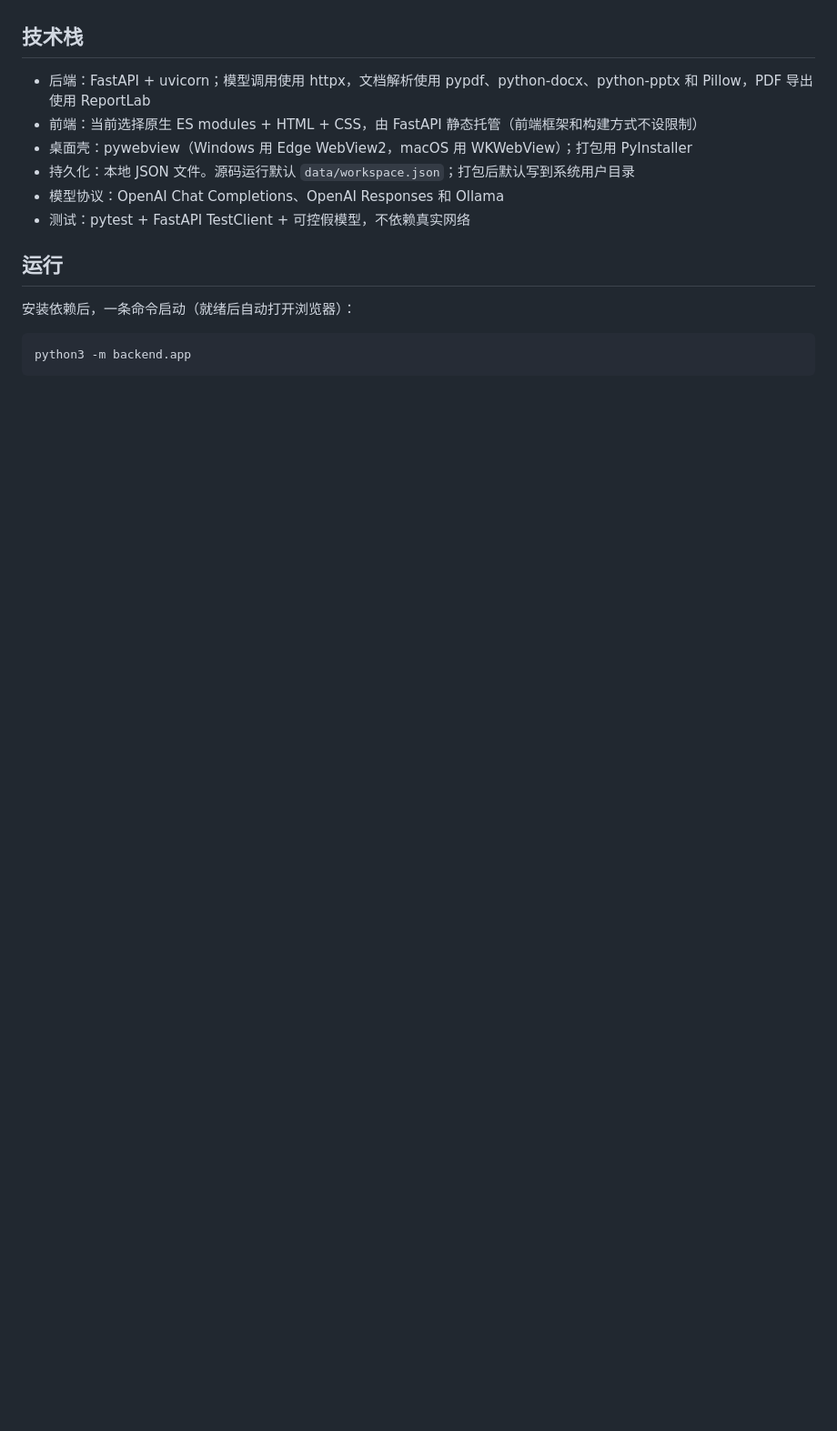
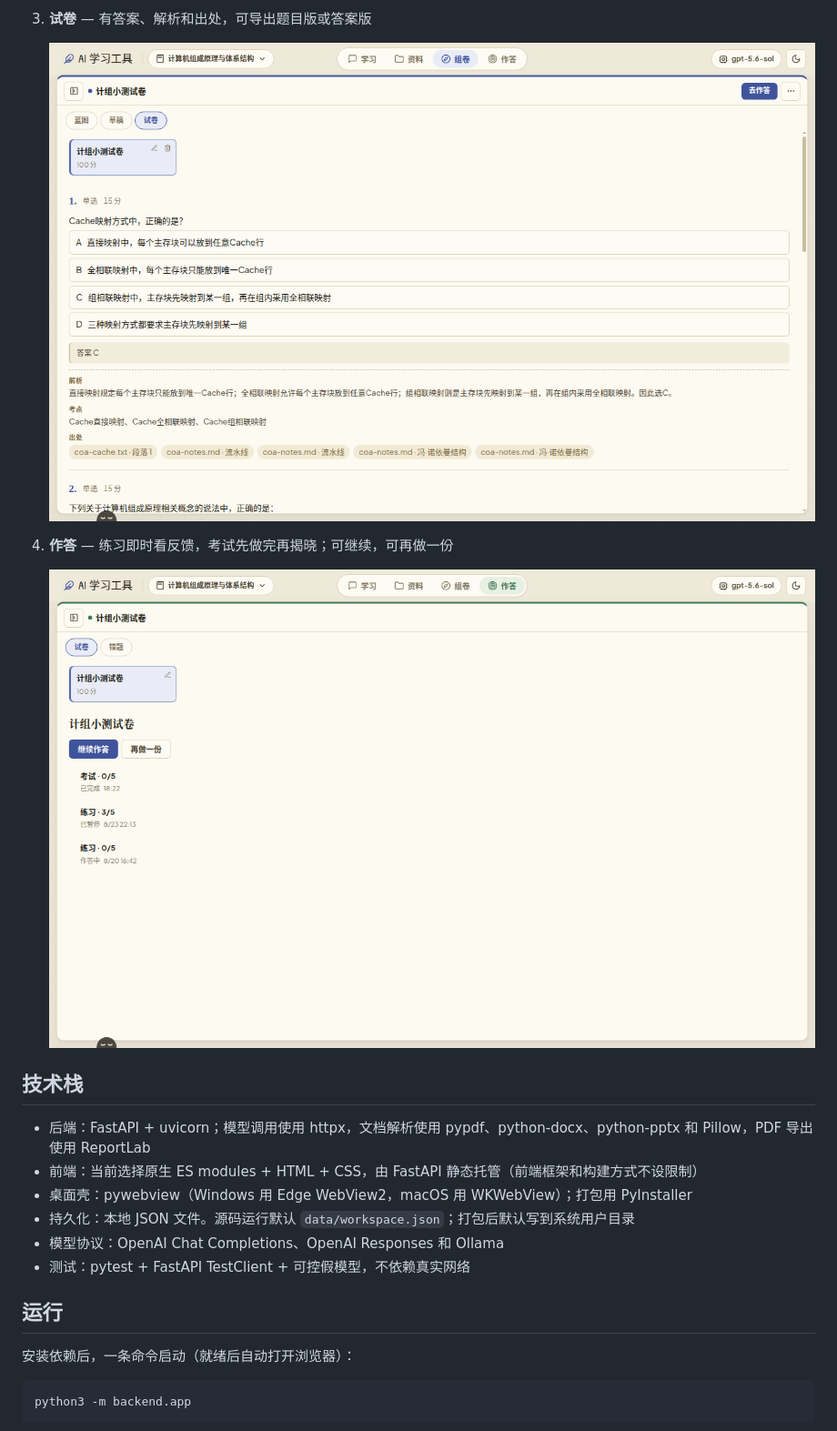
Before and after one commit to QZYH123/learning-loop-agent, a Markdown page: README.md, the part around one of its changes. Shown at 91% size. Drawn GitHub-style; pictures changed too: screenshots/03-exam.png (added), screenshots/04-attempt.png (added); blank space fills up the shorter version.

Commit message:
docs: lead the README with the learning loop and screenshots
Open with what a learner can do, then show sources, blueprint, exam paper, and attempts in order. Developer setup stays below.

```diff
--- a/README.md
+++ b/README.md
@@ -4,3 +19,10 @@
+3. **试卷** — 有答案、解析和出处，可导出题目版或答案版
+
+   ![试卷](screenshots/03-exam.png)
+
+4. **作答** — 练习即时看反馈，考试先做完再揭晓；可继续，可再做一份
+
+   ![作答记录](screenshots/04-attempt.png)
 
 ## 技术栈
 
```
Also changed, not shown: other parts of README.md (+16 -1 lines), screenshots/01-sources.png (added), screenshots/02-blueprint.png (added).
